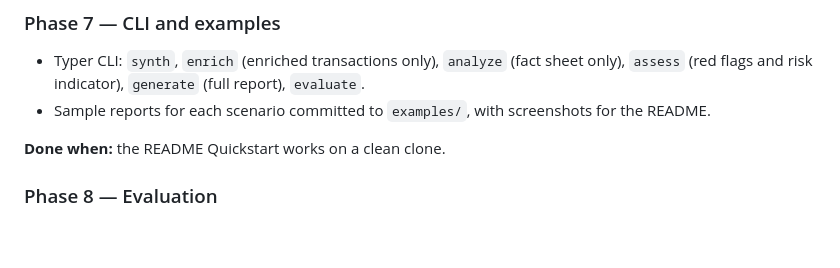
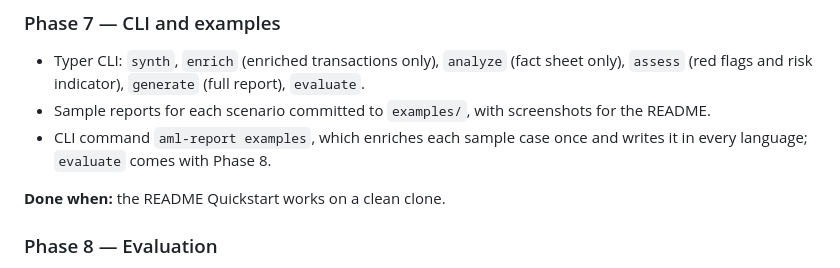
Before and after one commit to maurorusso22/aml-prototype, a Markdown page: docs/implementation-plan.md, the part around the change. Drawn GitHub-style; blank space fills up the shorter version.

```diff
--- a/docs/implementation-plan.md
+++ b/docs/implementation-plan.md
@@ -95,6 +95,7 @@ This plan breaks the prototype into small, independently testable phases. Each p
 
 - Typer CLI: `synth`, `enrich` (enriched transactions only), `analyze` (fact sheet only), `assess` (red flags and risk indicator), `generate` (full report), `evaluate`.
 - Sample reports for each scenario committed to `examples/`, with screenshots for the README.
+- CLI command `aml-report examples`, which enriches each sample case once and writes it in every language; `evaluate` comes with Phase 8.
 
 **Done when:** the README Quickstart works on a clean clone.
 
```
Also changed, not shown: README.md (+10 -1 lines), docs/images/monthly_flows.png (added), docs/images/report_first_page.png (added).
